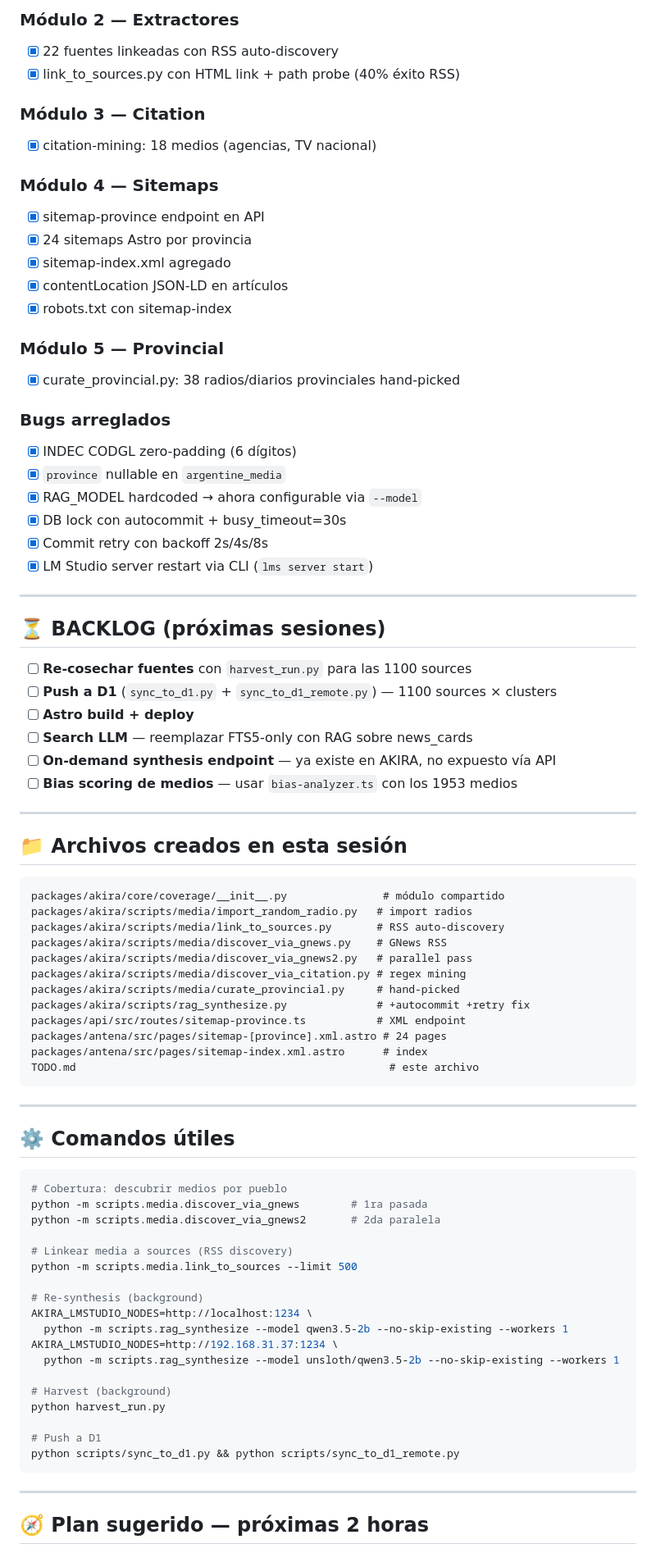
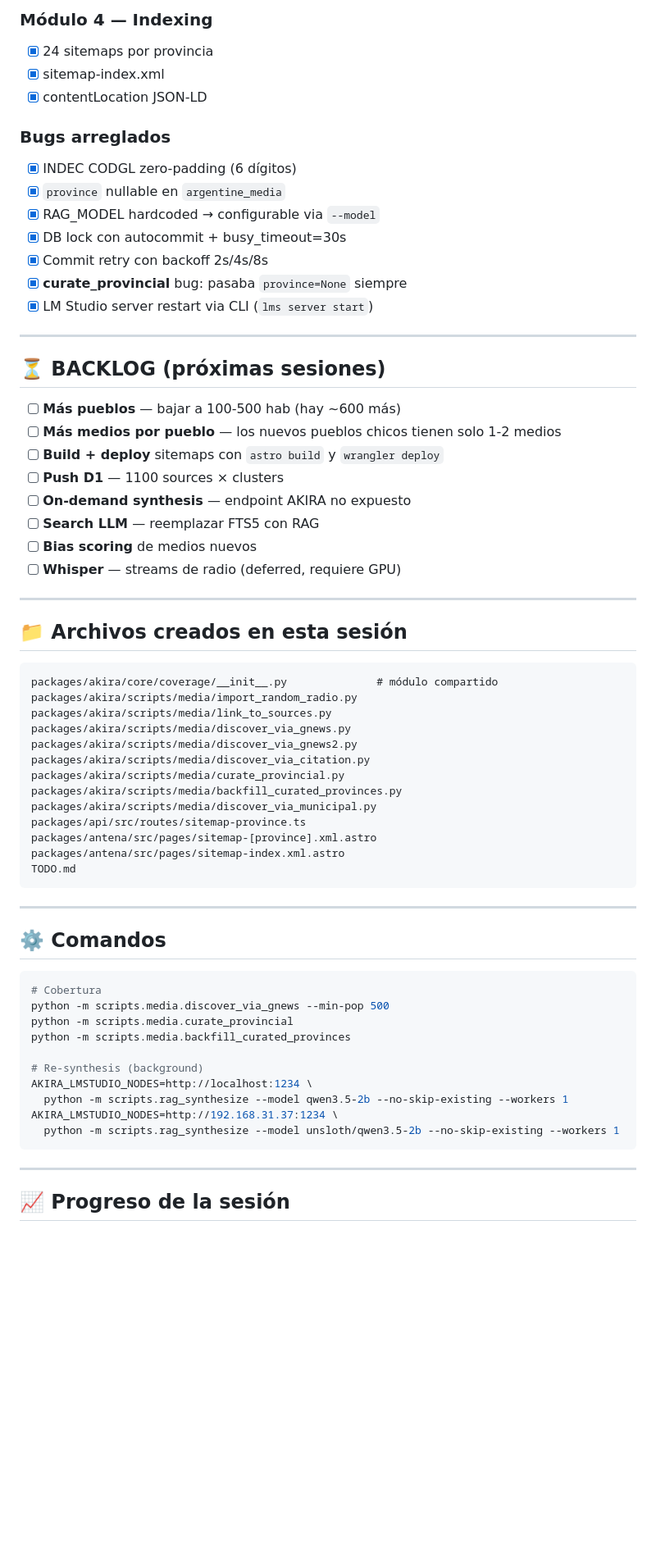
Before and after one commit to miclusty/antena, a Markdown page: TODO.md, the part around one of its changes. Shown at 82% size. Rendered like a GitHub page; blank space fills up the shorter version.

````diff
--- a/TODO.md
+++ b/TODO.md
@@ -65,85 +46,69 @@
 
-### Módulo 2 — Extractores
-- [x] 22 fuentes linkeadas con RSS auto-discovery
-- [x] link_to_sources.py con HTML link + path probe (40% éxito RSS)
-
-### Módulo 3 — Citation
-- [x] citation-mining: 18 medios (agencias, TV nacional)
-
-### Módulo 4 — Sitemaps
-- [x] sitemap-province endpoint en API
-- [x] 24 sitemaps Astro por provincia
-- [x] sitemap-index.xml agregado
-- [x] contentLocation JSON-LD en artículos
-- [x] robots.txt con sitemap-index
-
-### Módulo 5 — Provincial
-- [x] curate_provincial.py: 38 radios/diarios provinciales hand-picked
+### Módulo 4 — Indexing
+- [x] 24 sitemaps por provincia
+- [x] sitemap-index.xml
+- [x] contentLocation JSON-LD
 
 ### Bugs arreglados
 - [x] INDEC CODGL zero-padding (6 dígitos)
 - [x] `province` nullable en `argentine_media`
-- [x] RAG_MODEL hardcoded → ahora configurable via `--model`
+- [x] RAG_MODEL hardcoded → configurable via `--model`
 - [x] DB lock con autocommit + busy_timeout=30s
 - [x] Commit retry con backoff 2s/4s/8s
+- [x] **curate_provincial** bug: pasaba `province=None` siempre
 - [x] LM Studio server restart via CLI (`lms server start`)
 
 ---
 
 ## ⏳ BACKLOG (próximas sesiones)
 
-- [ ] **Re-cosechar fuentes** con `harvest_run.py` para las 1100 sources
-- [ ] **Push a D1** (`sync_to_d1.py` + `sync_to_d1_remote.py`) — 1100 sources × clusters
-- [ ] **Astro build + deploy**
-- [ ] **Search LLM** — reemplazar FTS5-only con RAG sobre news_cards
-- [ ] **On-demand synthesis endpoint** — ya existe en AKIRA, no expuesto vía API
-- [ ] **Bias scoring de medios** — usar `bias-analyzer.ts` con los 1953 medios
+- [ ] **Más pueblos** — bajar a 100-500 hab (hay ~600 más)
+- [ ] **Más medios por pueblo** — los nuevos pueblos chicos tienen solo 1-2 medios
+- [ ] **Build + deploy** sitemaps con `astro build` y `wrangler deploy`
+- [ ] **Push D1** — 1100 sources × clusters
+- [ ] **On-demand synthesis** — endpoint AKIRA no expuesto
+- [ ] **Search LLM** — reemplazar FTS5 con RAG
+- [ ] **Bias scoring** de medios nuevos
+- [ ] **Whisper** — streams de radio (deferred, requiere GPU)
 
 ---
 
 ## 📁 Archivos creados en esta sesión
 
 ```
-packages/akira/core/coverage/__init__.py               # módulo compartido
-packages/akira/scripts/media/import_random_radio.py   # import radios
-packages/akira/scripts/media/link_to_sources.py       # RSS auto-discovery
-packages/akira/scripts/media/discover_via_gnews.py    # GNews RSS
-packages/akira/scripts/media/discover_via_gnews2.py   # parallel pass
-packages/akira/scripts/media/discover_via_citation.py # regex mining
-packages/akira/scripts/media/curate_provincial.py     # hand-picked
-packages/akira/scripts/rag_synthesize.py              # +autocommit +retry fix
-packages/api/src/routes/sitemap-province.ts           # XML endpoint
-packages/antena/src/pages/sitemap-[province].xml.astro # 24 pages
-packages/antena/src/pages/sitemap-index.xml.astro      # index
-TODO.md                                                 # este archivo
+packages/akira/core/coverage/__init__.py              # módulo compartido
+packages/akira/scripts/media/import_random_radio.py
+packages/akira/scripts/media/link_to_sources.py
+packages/akira/scripts/media/discover_via_gnews.py
+packages/akira/scripts/media/discover_via_gnews2.py
+packages/akira/scripts/media/discover_via_citation.py
+packages/akira/scripts/media/curate_provincial.py
+packages/akira/scripts/media/backfill_curated_provinces.py
+packages/akira/scripts/media/discover_via_municipal.py
+packages/api/src/routes/sitemap-province.ts
+packages/antena/src/pages/sitemap-[province].xml.astro
+packages/antena/src/pages/sitemap-index.xml.astro
+TODO.md
 ```
 
 ---
 
-## ⚙️ Comandos útiles
+## ⚙️ Comandos
 
 ```bash
-# Cobertura: descubrir medios por pueblo
-python -m scripts.media.discover_via_gnews        # 1ra pasada
-python -m scripts.media.discover_via_gnews2       # 2da paralela
-
-# Linkear media a sources (RSS discovery)
-python -m scripts.media.link_to_sources --limit 500
+# Cobertura
+python -m scripts.media.discover_via_gnews --min-pop 500
+python -m scripts.media.curate_provincial
+python -m scripts.media.backfill_curated_provinces
 
 # Re-synthesis (background)
 AKIRA_LMSTUDIO_NODES=http://localhost:1234 \
   python -m scripts.rag_synthesize --model qwen3.5-2b --no-skip-existing --workers 1
 AKIRA_LMSTUDIO_NODES=http://192.168.31.37:1234 \
   python -m scripts.rag_synthesize --model unsloth/qwen3.5-2b --no-skip-existing --workers 1
-
-# Harvest (background)
-python harvest_run.py
-
-# Push a D1
-python scripts/sync_to_d1.py && python scripts/sync_to_d1_remote.py
 ```
 
 ---
 
-## 🧭 Plan sugerido — próximas 2 horas
+## 📈 Progreso de la sesión
 
````
Also changed, not shown: other parts of TODO.md (+32 -46 lines).
